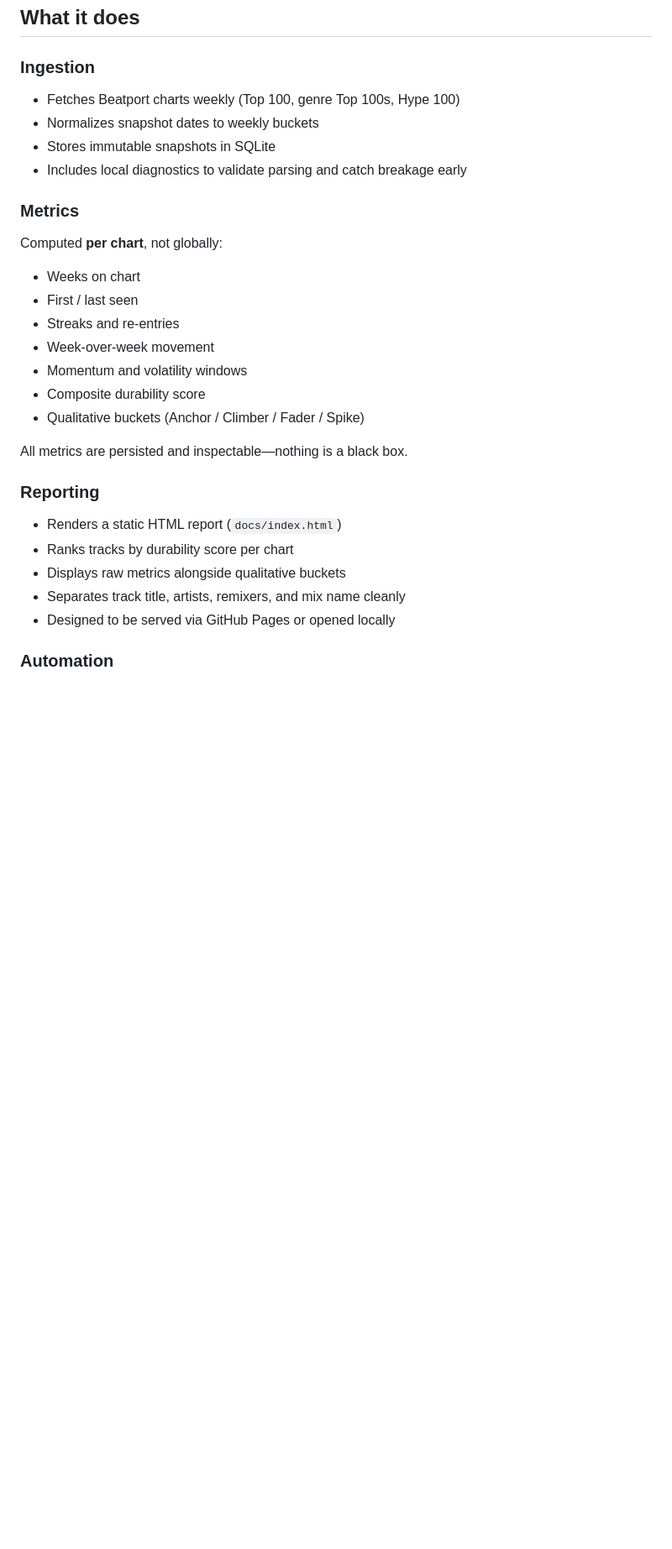
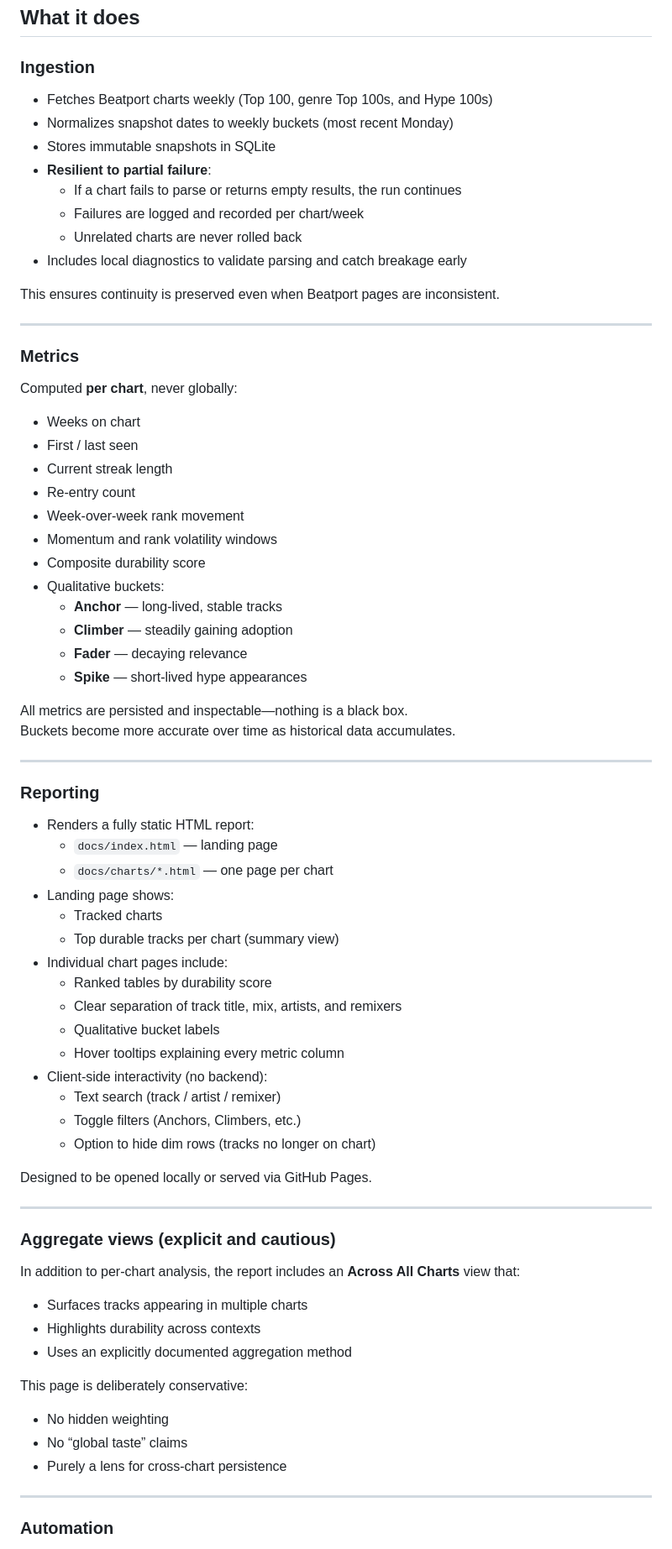
Before and after one commit to jasoncookdesign/beatport-continuity, a Markdown page: README.md, the part around one of its changes. Shown at 84% size. GitHub-like rendering; blank space fills up the shorter version.

```diff
--- a/README.md
+++ b/README.md
@@ -21,32 +21,77 @@ It is built for personal insight, not as a commercial product.
 
 ### Ingestion
 
-* Fetches Beatport charts weekly (Top 100, genre Top 100s, Hype 100)
-* Normalizes snapshot dates to weekly buckets
+* Fetches Beatport charts weekly (Top 100, genre Top 100s, and Hype 100s)
+* Normalizes snapshot dates to weekly buckets (most recent Monday)
 * Stores immutable snapshots in SQLite
+* **Resilient to partial failure**:
+  * If a chart fails to parse or returns empty results, the run continues
+  * Failures are logged and recorded per chart/week
+  * Unrelated charts are never rolled back
 * Includes local diagnostics to validate parsing and catch breakage early
+
+This ensures continuity is preserved even when Beatport pages are inconsistent.
+
+---
 
 ### Metrics
 
-Computed **per chart**, not globally:
+Computed **per chart**, never globally:
 
 * Weeks on chart
 * First / last seen
-* Streaks and re-entries
-* Week-over-week movement
-* Momentum and volatility windows
+* Current streak length
+* Re-entry count
+* Week-over-week rank movement
+* Momentum and rank volatility windows
 * Composite durability score
-* Qualitative buckets (Anchor / Climber / Fader / Spike)
+* Qualitative buckets:
+  * **Anchor** — long-lived, stable tracks
+  * **Climber** — steadily gaining adoption
+  * **Fader** — decaying relevance
+  * **Spike** — short-lived hype appearances
 
 All metrics are persisted and inspectable—nothing is a black box.
+Buckets become more accurate over time as historical data accumulates.
+
+---
 
 ### Reporting
 
-* Renders a static HTML report (`docs/index.html`)
-* Ranks tracks by durability score per chart
-* Displays raw metrics alongside qualitative buckets
-* Separates track title, artists, remixers, and mix name cleanly
-* Designed to be served via GitHub Pages or opened locally
+* Renders a fully static HTML report:
+  * `docs/index.html` — landing page
+  * `docs/charts/*.html` — one page per chart
+* Landing page shows:
+  * Tracked charts
+  * Top durable tracks per chart (summary view)
+* Individual chart pages include:
+  * Ranked tables by durability score
+  * Clear separation of track title, mix, artists, and remixers
+  * Qualitative bucket labels
+  * Hover tooltips explaining every metric column
+* Client-side interactivity (no backend):
+  * Text search (track / artist / remixer)
+  * Toggle filters (Anchors, Climbers, etc.)
+  * Option to hide dim rows (tracks no longer on chart)
+
+Designed to be opened locally or served via GitHub Pages.
+
+---
+
+### Aggregate views (explicit and cautious)
+
+In addition to per-chart analysis, the report includes an **Across All Charts** view that:
+
+* Surfaces tracks appearing in multiple charts
+* Highlights durability across contexts
+* Uses an explicitly documented aggregation method
+
+This page is deliberately conservative:
+* No hidden weighting
+* No “global taste” claims
+* Purely a lens for cross-chart persistence
+
+---
 
 ### Automation
 
```
Also changed, not shown: other parts of README.md (+22 -13 lines).
